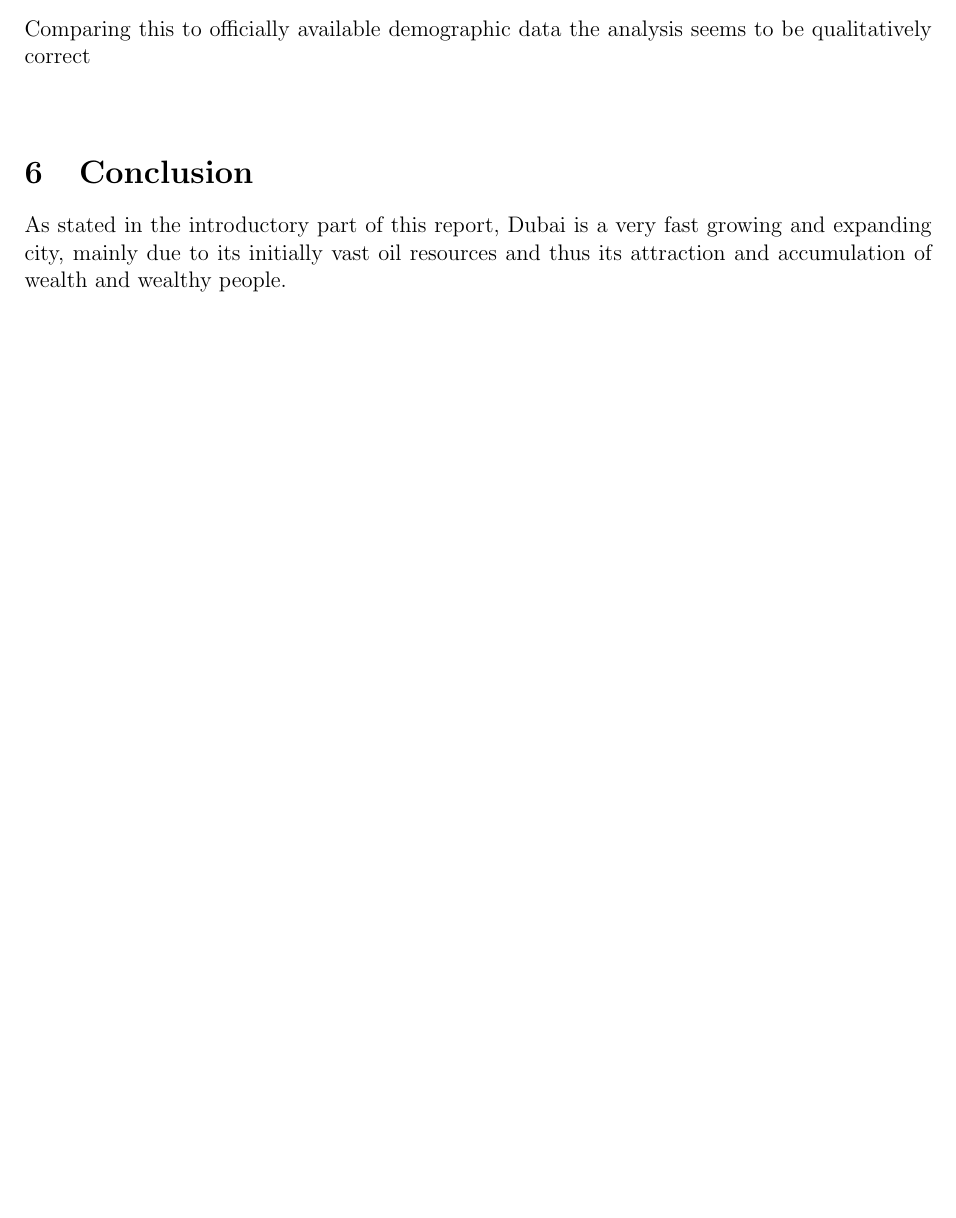
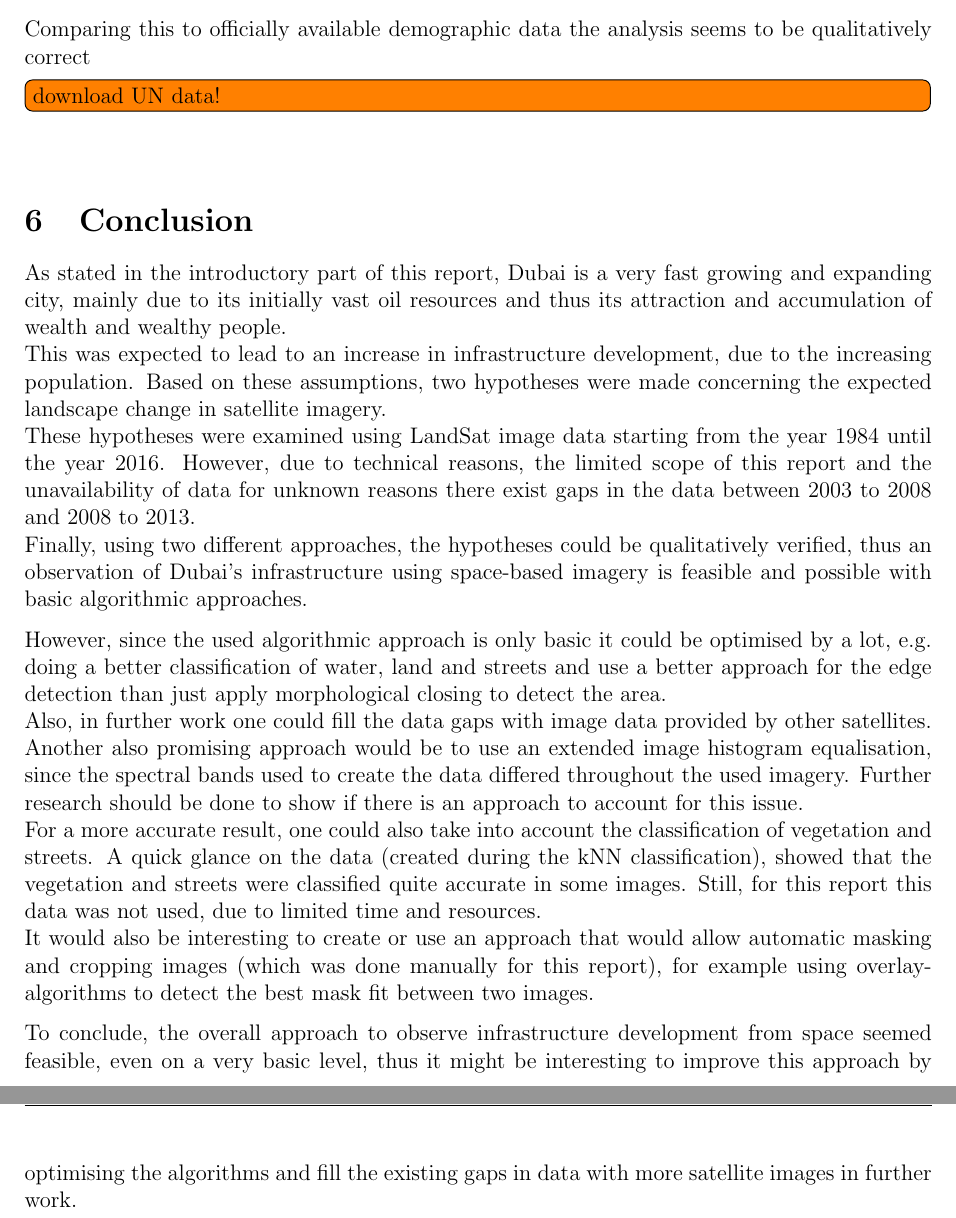
Before and after one commit to art1/UE52---Earth-Observation-Report, a LaTeX document (report.tex, which reads content.tex): part of page 11 of 12 before the commit and two parts of pages 12 and 13 of 14 after it, the two joined at a grey line, cut so that both start at the same text, the shorter picture padded with empty space. Compiled offline with pdfLaTeX.

Commit message:
added conclusion. some images are still missing because need matlab for that

```diff
--- a/content.tex
+++ b/content.tex
@@ -348,10 +348,10 @@ The water area could then also be calculated by simply summing the binary image.
 \section{Discussion}
 After processing the image as explained in the previous chapter, the relative relation inbetween the pictures could be presented with the summed binary image data for both techniques. The result is shown in \cref{fig:analysstreet,fig:analyswater}. \\
 One can observe that there are quite high variations in some parts of the water analysis. This is due to failures or insufficient processing, e.g. Image 7 (1990) has a weird cutoff in the northern part, which results in a lower detection of water particles. Unfortunately, the exact reason for this could not be found.\\
-Also, the Images taken with LandSat-8 include some streets and other ground areas that are falsely classified as water by the kNN algorithm. A reason for this might be the histogram equalisation. As can be seen in \cref{fig:L8_OLI_16_equalised}, some of the streets appear blue/violet. It is not clear why exactly this happens - since it only occurs on the LandSat-8 data. A cause might be the "sharper" image of the LandSat-8 satellite, due to technology improvements and better satellite stabilisation or the difference between the captured visible spectral bands, since the LandSat-8 OLI has a lower wavelength range compared to the others.
+Also, the Images taken with LandSat-8 include some streets and other ground areas that are falsely classified as water by the kNN algorithm. A reason for this might be the histogram equalisation. As can be seen in \cref{fig:L8_OLI_16_equalised}, some of the streets appear blue/violet. It is not clear why exactly this happens - since it only occurs on the LandSat-8 data. A cause might be the "sharper" image of the LandSat-8 satellite, due to technology improvements and better satellite stabilisation or the difference between the captured visible spectral bands, since the LandSat-8 OLI has a lower wavelength range compared to the others. This could lead to a different colour profile, and thus an incorrect histogram equalisation.
 
 But also the analysis using the edge detection has some drawbacks.
-
+The edge detection of course detects edges regardless if it's e.g. a border between land and water or a street and water.
 \todo[inline]{do this shit!}
 
 However, plotting the trendline in the results (\cref{fig:analysstreet,fig:analyswater}) shows that the initial hypotheses can be confirmed, since the
@@ -360,6 +360,8 @@ However, plotting the trendline in the results (\cref{fig:analysstreet,fig:analy
 
 
 Comparing this to officially available demographic data the analysis seems to be qualitatively correct
+
+\todo[inline]{download UN data!}
 
 \begin{figure}[h!]
 \centering
@@ -381,4 +383,14 @@ Comparing this to officially available demographic data the analysis seems to be
 
 \section{Conclusion}
 
-As stated in the introductory part of this report, Dubai is a very fast growing and expanding city, mainly due to its initially vast oil resources and thus its attraction and accumulation of wealth and wealthy people.
+As stated in the introductory part of this report, Dubai is a very fast growing and expanding city, mainly due to its initially vast oil resources and thus its attraction and accumulation of wealth and wealthy people.\\
+This was expected to lead to an increase in infrastructure development, due to the increasing population. Based on these assumptions, two hypotheses were made concerning the expected landscape change in satellite imagery.\\
+These hypotheses were examined using LandSat image data starting from the year 1984 until the year 2016. However, due to technical reasons, the limited scope of this report and the unavailability of data for unknown reasons there exist gaps in the data between 2003 to 2008 and 2008 to 2013.\\
+Finally, using two different approaches, the hypotheses could be qualitatively verified, thus an observation of Dubai's infrastructure using space-based imagery is feasible and possible with basic algorithmic approaches.
+
+However, since the used algorithmic approach is only basic it could be optimised by a lot, e.g. doing a better classification of water, land and streets and use a better approach for the edge detection than just apply morphological closing to detect the area.\\
+Also, in further work one could fill the data gaps with image data provided by other satellites. Another also promising approach would be to use an extended image histogram equalisation, since the spectral bands used to create the data differed throughout the used imagery. Further research should be done to show if there is an approach to account for this issue.\\
+For a more accurate result, one could also take into account the classification of vegetation and streets. A quick glance on the data (created during the kNN classification), showed that the vegetation and streets were classified quite accurate in some images. Still, for this report this data was not used, due to limited time and resources.\\
+It would also be interesting to create or use an approach that would allow automatic masking and cropping images (which was done manually for this report), for example using overlay-algorithms to detect the best mask fit between two images.
+
+To conclude, the overall approach to observe infrastructure development from space seemed feasible, even on a very basic level, thus it might be interesting to improve this approach by optimising the algorithms and fill the existing gaps in data with more satellite images in further work.
```
Also changed, not shown: code/imgproc.m (+9 -4 lines), content.tex (18 more changed lines).
